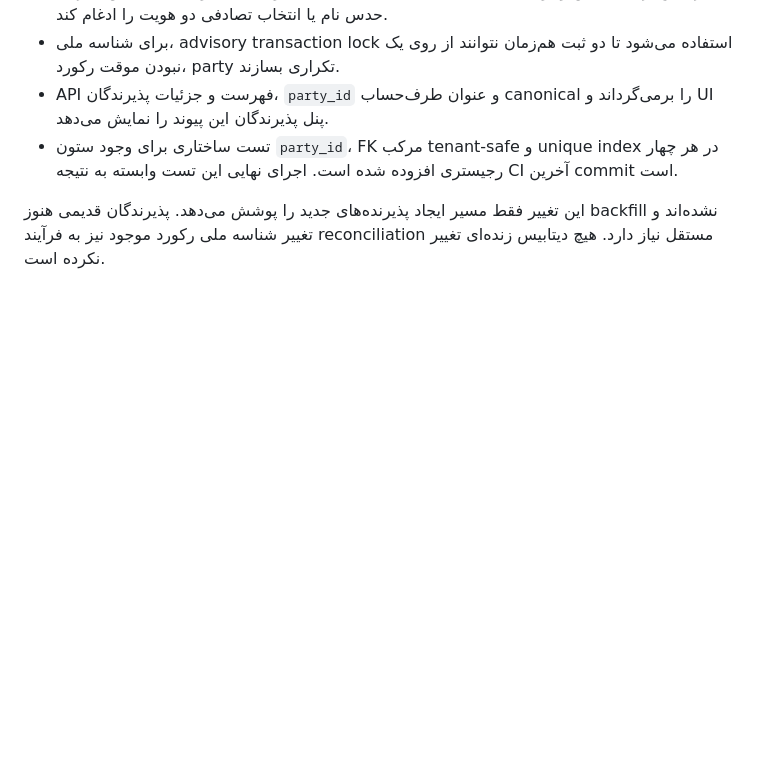
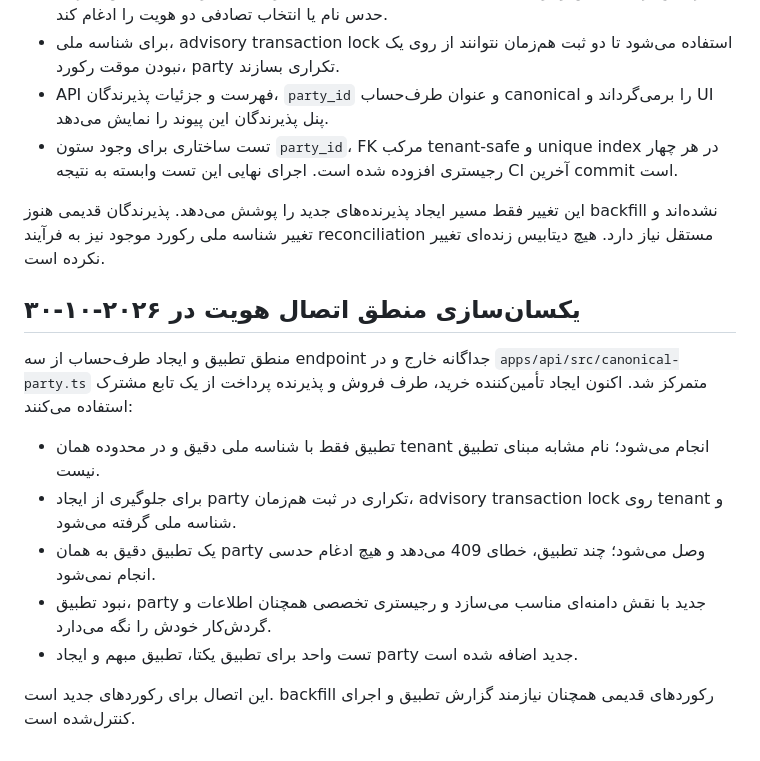
Before and after one commit to digibile/negar-azin-fadak-platform, a Markdown page: docs/integration/PARTY-MASTER-DATA-ADR-2026-10-30.md, the part around the change. GitHub-like rendering; blank space fills up the shorter version.

Commit message:
docs: document shared canonical party resolver

```diff
--- a/docs/integration/PARTY-MASTER-DATA-ADR-2026-10-30.md
+++ b/docs/integration/PARTY-MASTER-DATA-ADR-2026-10-30.md
@@ -100,3 +100,16 @@ API خرید `purchasing-supply.ts` از `purchase_suppliers` به‌عنوان
 - تست ساختاری برای وجود ستون `party_id`، FK مرکب tenant-safe و unique index در هر چهار رجیستری افزوده شده است. اجرای نهایی این تست وابسته به نتیجه CI آخرین commit است.
 
 این تغییر فقط مسیر ایجاد پذیرنده‌های جدید را پوشش می‌دهد. پذیرندگان قدیمی هنوز backfill نشده‌اند و تغییر شناسه ملی رکورد موجود نیز به فرآیند reconciliation مستقل نیاز دارد. هیچ دیتابیس زنده‌ای تغییر نکرده است.
+
+
+## یکسان‌سازی منطق اتصال هویت در ۲۰۲۶-۱۰-۳۰
+
+منطق تطبیق و ایجاد طرف‌حساب از سه endpoint جداگانه خارج و در `apps/api/src/canonical-party.ts` متمرکز شد. اکنون ایجاد تأمین‌کننده خرید، طرف فروش و پذیرنده پرداخت از یک تابع مشترک استفاده می‌کنند:
+
+- تطبیق فقط با شناسه ملی دقیق و در محدوده همان tenant انجام می‌شود؛ نام مشابه مبنای تطبیق نیست.
+- برای جلوگیری از ایجاد party تکراری در ثبت هم‌زمان، advisory transaction lock روی tenant و شناسه ملی گرفته می‌شود.
+- یک تطبیق دقیق به همان party وصل می‌شود؛ چند تطبیق، خطای 409 می‌دهد و هیچ ادغام حدسی انجام نمی‌شود.
+- نبود تطبیق، party جدید با نقش دامنه‌ای مناسب می‌سازد و رجیستری تخصصی همچنان اطلاعات و گردش‌کار خودش را نگه می‌دارد.
+- تست واحد برای تطبیق یکتا، تطبیق مبهم و ایجاد party جدید اضافه شده است.
+
+این اتصال برای رکوردهای جدید است. backfill رکوردهای قدیمی همچنان نیازمند گزارش تطبیق و اجرای کنترل‌شده است.
```
